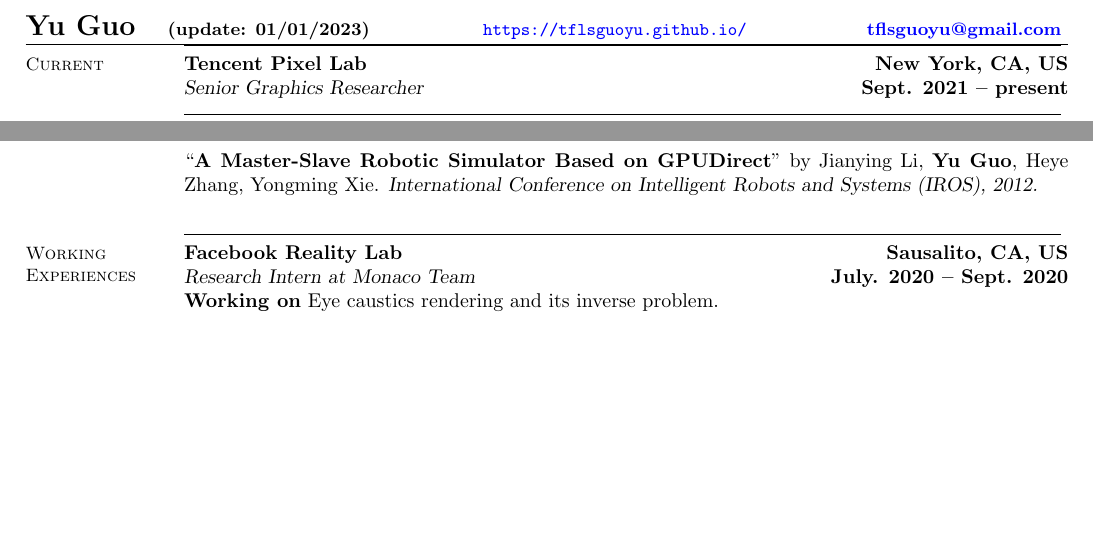
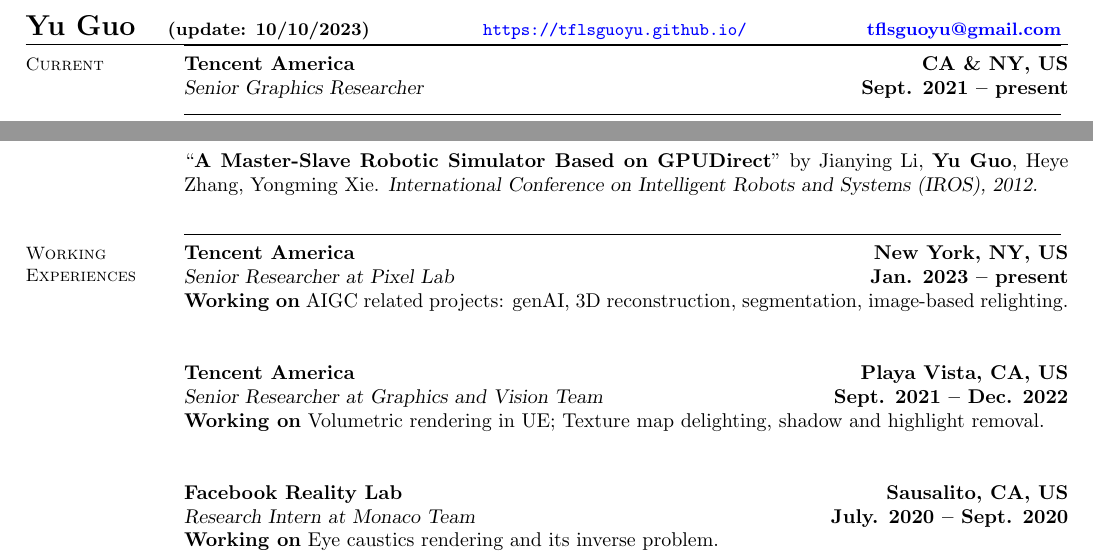
Before and after one commit to tflsguoyu/resume, a LaTeX CV (guoyu_resume.tex): two parts of pages 1 and 2 of 2 before the commit and two parts of pages 1 and 2 of 3 after it, joined at a grey line, cut so that both start at the same text, the shorter picture padded with empty space. Compiled offline with pdfLaTeX.

Commit message:
update works in Tencent

```diff
--- a/guoyu_resume.tex
+++ b/guoyu_resume.tex
@@ -18,7 +18,7 @@
 %______________________________________________________________________________________________________________________
 \begin{document}
 \name{
-\Large{Yu Guo} ~ \small{(update: 01/01/2023)}
+\Large{Yu Guo} ~ \small{(update: 10/10/2023)}
 ~~~~~~~~~~~~~~
 \href{https://tflsguoyu.github.io/}{\url{https://tflsguoyu.github.io/}}
 ~~~~~~~~~~~~~~~
@@ -42,7 +42,7 @@
 
     \section{\mysidestyle Current}
 
-    \textbf{Tencent Pixel Lab}       \hfill \textbf{New York, CA, US}  \\
+    \textbf{Tencent America}       \hfill \textbf{CA \& NY, US}  \\
     \textsl{Senior Graphics Researcher} 															\hfill \textbf{Sept. 2021 -- present}
 
     %__________________________________________________________________________________________________________________
@@ -165,6 +165,18 @@
 
     \section{\mysidestyle Working \\Experiences}
 
+	\textbf{Tencent America} \hfill \textbf{New York, NY, US} \\
+	\textsl{Senior Researcher at Pixel Lab} \hfill \textbf{Jan. 2023 -- present}\\
+	\textbf{Working on} AIGC related projects: genAI, 3D reconstruction, segmentation, image-based relighting.\\
+
+	\vspace{0.0mm}
+
+	\textbf{Tencent America} \hfill \textbf{Playa Vista, CA, US} \\
+	\textsl{Senior Researcher at Graphics and Vision Team} \hfill \textbf{Sept. 2021 -- Dec. 2022}\\
+	\textbf{Working on} Volumetric rendering in UE; Texture map delighting, shadow and highlight removal.\\
+
+	\vspace{0.0mm}
+
 	\textbf{Facebook Reality Lab} \hfill \textbf{Sausalito, CA, US} \\
 	\textsl{Research Intern at Monaco Team} \hfill \textbf{July. 2020 -- Sept. 2020}\\
 	\textbf{Working on} Eye caustics rendering and its inverse problem.\\
```
Also changed, not shown: guoyu_resume.pdf.
